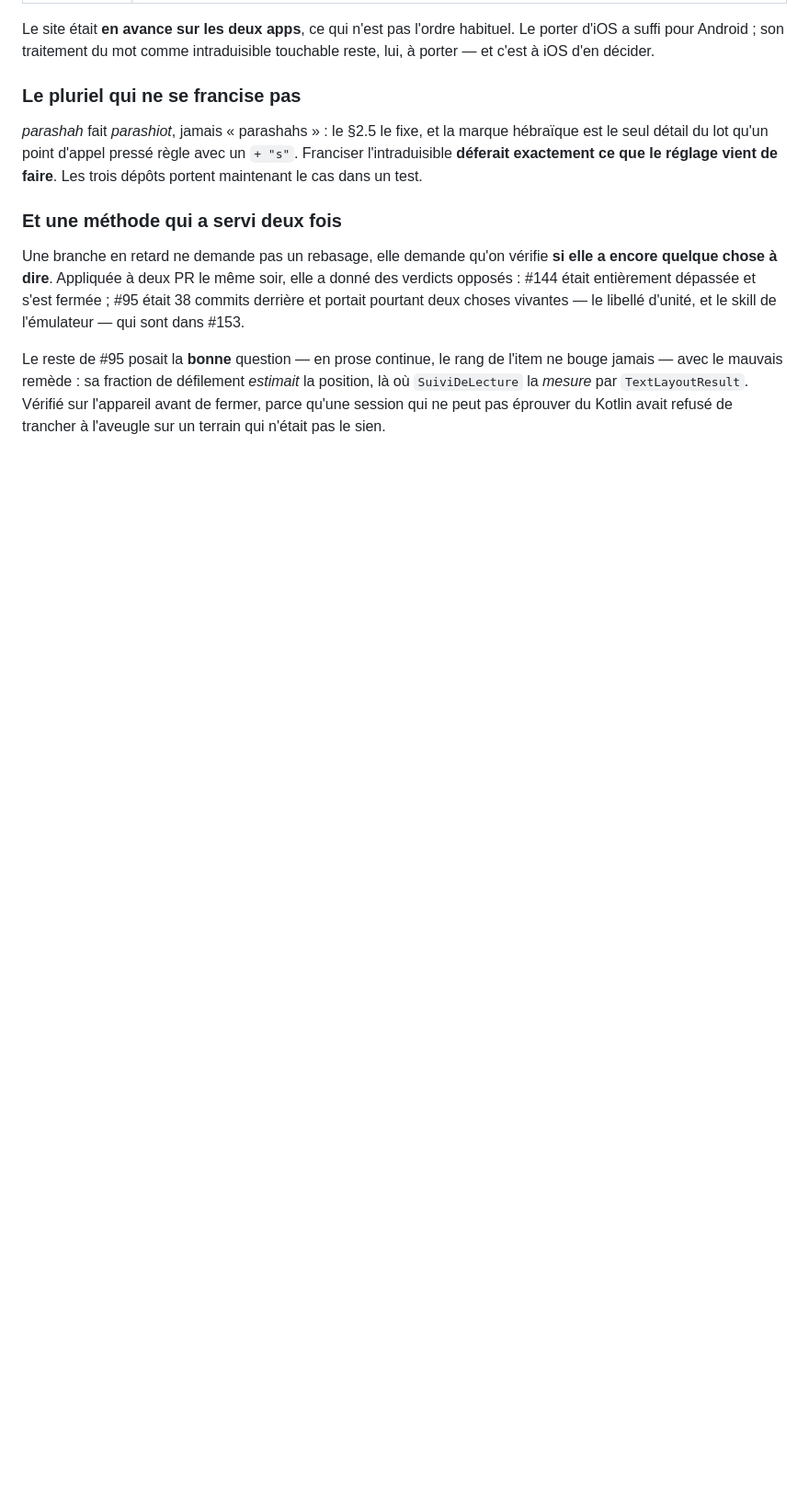
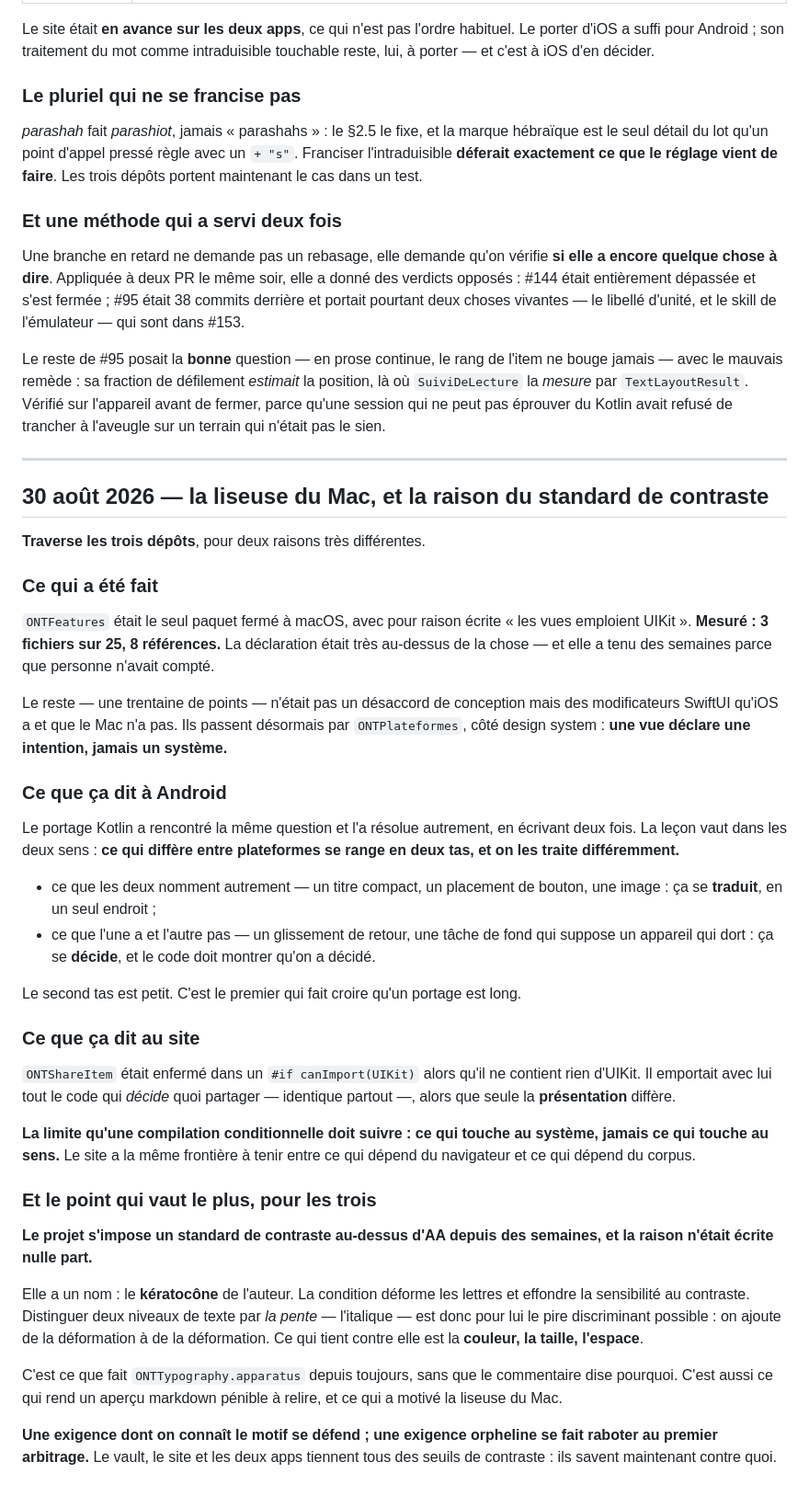
Before and after one commit to ONTBible/ONTBibleApp, a Markdown page: SYNCHRONISATION.md, the part around the change. Shown at 92% size. GitHub-like rendering; blank space fills up the shorter version.

Commit message:
# Porter au journal la liseuse du Mac, et la raison du contraste
Deux choses traversent : la manière de ranger ce qui diffère entre plateformes
— traduire ce qui se nomme autrement, décider ce que l%27une n%27a pas — et
surtout le motif du standard de contraste, qui n%27était écrit nulle part.

Une exigence dont on connaît la raison se défend ; une exigence orpheline se
fait raboter au premier arbitrage.

Co-Authored-By: Claude Opus 5 (1M context) <noreply@anthropic.com>
Claude-Session: https://claude.ai/code/session_01AcSDYUevb4NkYXmoPnSYge

```diff
--- a/SYNCHRONISATION.md
+++ b/SYNCHRONISATION.md
@@ -1842,3 +1842,65 @@ l'item ne bouge jamais — avec le mauvais remède : sa fraction de défilement
 `TextLayoutResult`. Vérifié sur l'appareil avant de fermer, parce qu'une
 session qui ne peut pas éprouver du Kotlin avait refusé de trancher à
 l'aveugle sur un terrain qui n'était pas le sien.
+
+---
+
+## 30 août 2026 — la liseuse du Mac, et la raison du standard de contraste
+
+**Traverse les trois dépôts**, pour deux raisons très différentes.
+
+### Ce qui a été fait
+
+`ONTFeatures` était le seul paquet fermé à macOS, avec pour raison écrite « les
+vues emploient UIKit ». **Mesuré : 3 fichiers sur 25, 8 références.** La
+déclaration était très au-dessus de la chose — et elle a tenu des semaines parce
+que personne n'avait compté.
+
+Le reste — une trentaine de points — n'était pas un désaccord de conception mais
+des modificateurs SwiftUI qu'iOS a et que le Mac n'a pas. Ils passent désormais
+par `ONTPlateformes`, côté design system : **une vue déclare une intention,
+jamais un système.**
+
+### Ce que ça dit à Android
+
+Le portage Kotlin a rencontré la même question et l'a résolue autrement, en
+écrivant deux fois. La leçon vaut dans les deux sens : **ce qui diffère entre
+plateformes se range en deux tas, et on les traite différemment.**
+
+- ce que les deux nomment autrement — un titre compact, un placement de bouton,
+  une image : ça se **traduit**, en un seul endroit ;
+- ce que l'une a et l'autre pas — un glissement de retour, une tâche de fond
+  qui suppose un appareil qui dort : ça se **décide**, et le code doit montrer
+  qu'on a décidé.
+
+Le second tas est petit. C'est le premier qui fait croire qu'un portage est
+long.
+
+### Ce que ça dit au site
+
+`ONTShareItem` était enfermé dans un `#if canImport(UIKit)` alors qu'il ne
+contient rien d'UIKit. Il emportait avec lui tout le code qui *décide* quoi
+partager — identique partout —, alors que seule la **présentation** diffère.
+
+**La limite qu'une compilation conditionnelle doit suivre : ce qui touche au
+système, jamais ce qui touche au sens.** Le site a la même frontière à tenir
+entre ce qui dépend du navigateur et ce qui dépend du corpus.
+
+### Et le point qui vaut le plus, pour les trois
+
+**Le projet s'impose un standard de contraste au-dessus d'AA depuis des
+semaines, et la raison n'était écrite nulle part.**
+
+Elle a un nom : le **kératocône** de l'auteur. La condition déforme les lettres
+et effondre la sensibilité au contraste. Distinguer deux niveaux de texte par
+*la pente* — l'italique — est donc pour lui le pire discriminant possible : on
+ajoute de la déformation à de la déformation. Ce qui tient contre elle est la
+**couleur, la taille, l'espace**.
+
+C'est ce que fait `ONTTypography.apparatus` depuis toujours, sans que le
+commentaire dise pourquoi. C'est aussi ce qui rend un aperçu markdown pénible à
+relire, et ce qui a motivé la liseuse du Mac.
+
+**Une exigence dont on connaît le motif se défend ; une exigence orpheline se
+fait raboter au premier arbitrage.** Le vault, le site et les deux apps tiennent
+tous des seuils de contraste : ils savent maintenant contre quoi.
```
